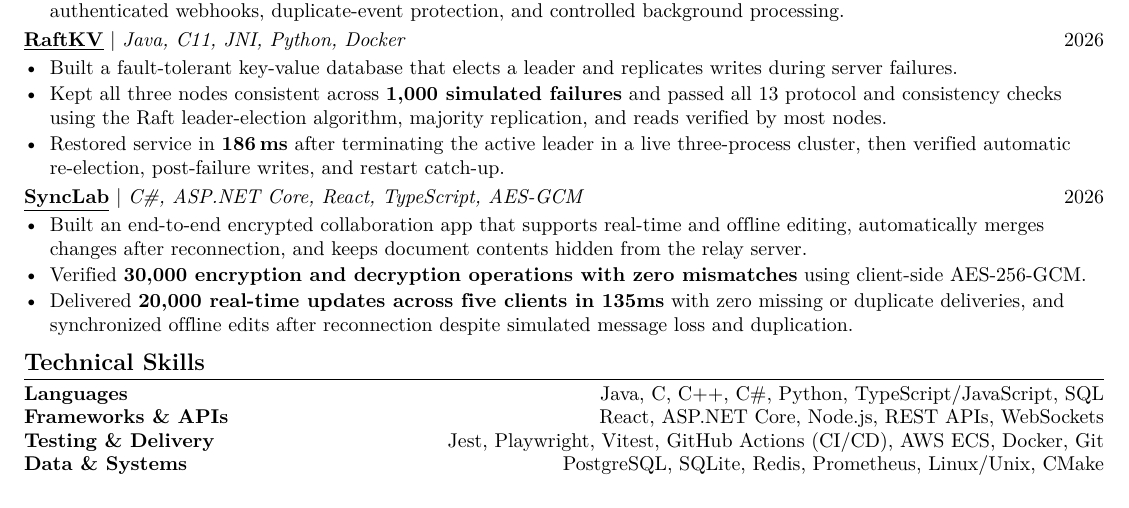
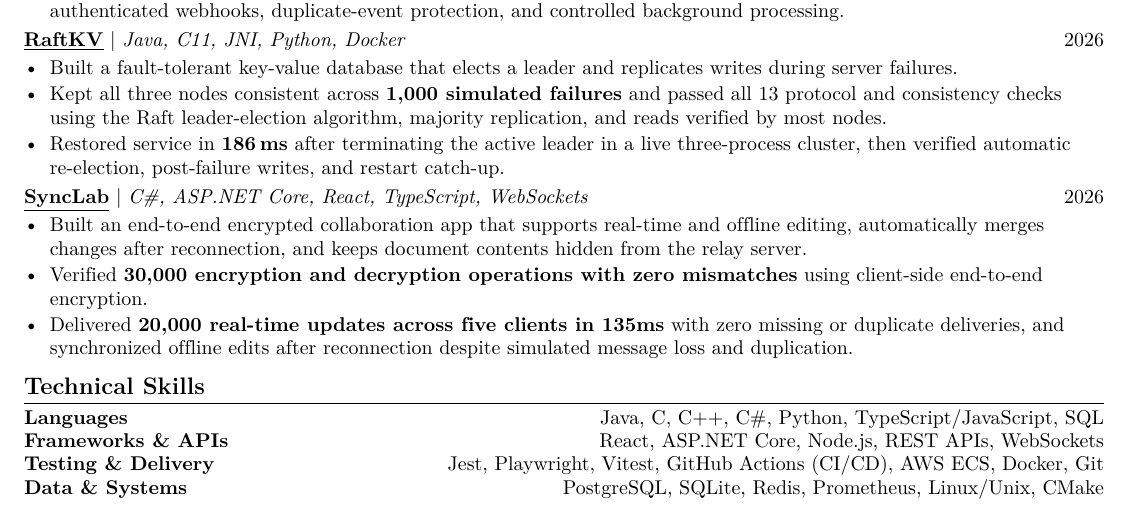
Before and after one commit to EesherJ39/portfolio, a LaTeX CV (resume/Eesher_Janda_Resume.tex): part of the page, cut so that both start at the same text. Compiled offline with pdfLaTeX.

Commit message:
Simplify SyncLab encryption wording

```diff
--- a/resume/Eesher_Janda_Resume.tex
+++ b/resume/Eesher_Janda_Resume.tex
@@ -111,10 +111,10 @@
 
 \resumeProjectHeading
   {\resumelink{https://github.com/EesherJ39/SyncLab}{SyncLab}}
-  {C\#, ASP.NET Core, React, TypeScript, AES-GCM}{2026}
+  {C\#, ASP.NET Core, React, TypeScript, WebSockets}{2026}
 \begin{resumeItems}
   \resumeItem{Built an end-to-end encrypted collaboration app that supports real-time and of{}f{}line editing, automatically merges changes after reconnection, and keeps document contents hidden from the relay server.}
-  \resumeItem{Verif{}ied \textbf{30,000 encryption and decryption operations with zero mismatches} using client-side AES-256-GCM.}
+  \resumeItem{Verif{}ied \textbf{30,000 encryption and decryption operations with zero mismatches} using client-side end-to-end encryption.}
   \resumeItem{Delivered \textbf{20,000 real-time updates across f{}ive clients in 135ms} with zero missing or duplicate deliveries, and synchronized of{}f{}line edits after reconnection despite simulated message loss and duplication.}
 \end{resumeItems}
 
```
